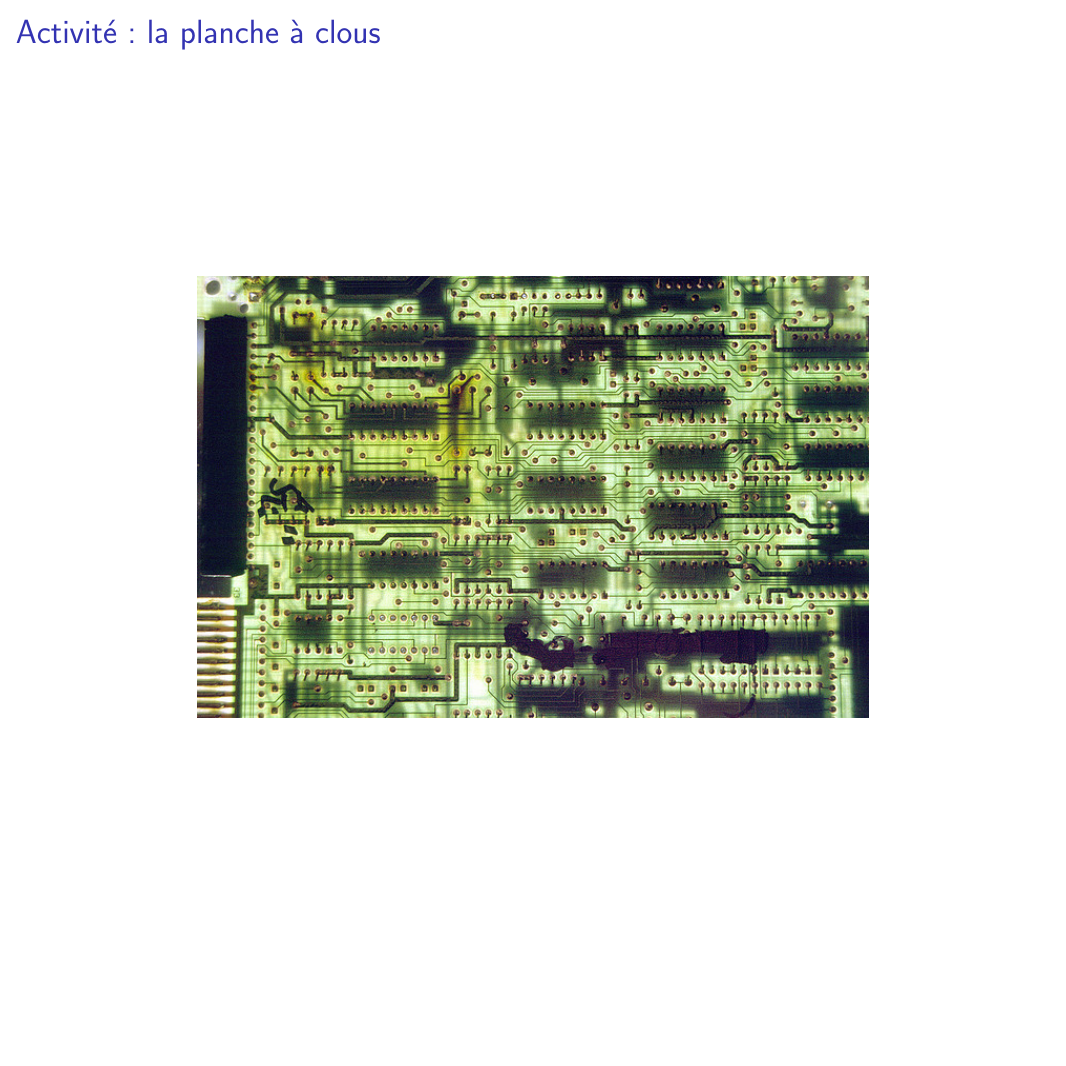
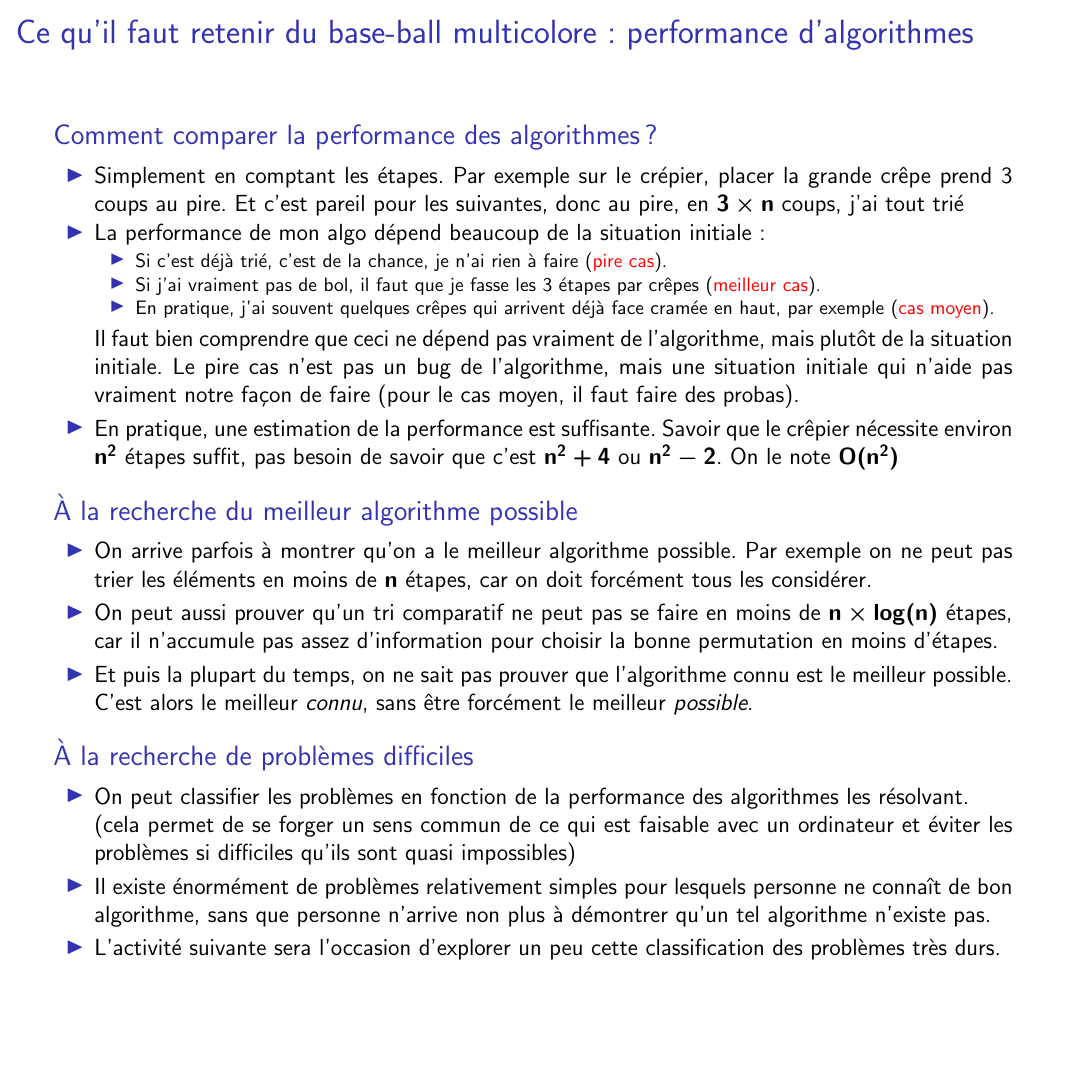
Before and after one commit to InfoSansOrdi/CSIRL, LaTeX slides (livret/CSIRL.tex): page 14 of 16 before the commit and page 14 of 17 after it. Compiled offline with pdfLaTeX.

Commit message:
retouche l'intro générale, et face B 'performances' pour le base-ball

```diff
--- a/livret/CSIRL.tex
+++ b/livret/CSIRL.tex
@@ -1203,9 +1213,62 @@
       modèles, etc)
     \end{itemize}
   \end{block}
+\end{frame}
+%%%%%%%%%%%%%%%%%%%%%%%%%%%%%%%%%%%%%%%%%%%%%%%%%%%%%%%%%%%%%%%%%%%%%%%%%%%%%%%%%%%%%%%%%
+\begin{frame}{Ce qu'il faut retenir du base-ball multicolore: performance d'algorithmes}
+  \begin{block}{Comment comparer la performance des algorithmes?}
+    \begin{itemize}
+    \item Simplement en comptant les étapes. Par exemple sur le crépier, placer
+      la grande crêpe prend 3 coups au pire. Et c'est pareil pour les
+      suivantes, donc au pire, en $3\times n$ coups, j'ai tout trié
+    \item La performance de mon algo dépend beaucoup de la situation initiale:
+      \begin{itemize}
+      \item Si c'est déjà trié, c'est de la chance, je n'ai rien à faire
+        (\alert{pire cas}).
+      \item Si j'ai vraiment pas de bol, il faut que je fasse les 3 étapes par
+        crêpes (\alert{meilleur cas}).
+      \item En pratique, j'ai souvent quelques crêpes qui arrivent déjà face
+        cramée en haut, par exemple (\alert{cas moyen}).
+      \end{itemize}
+      Il faut bien comprendre que ceci ne dépend pas vraiment de l'algorithme,
+      mais plutôt de la situation initiale. Le pire cas n'est pas un bug de
+      l'algorithme, mais une situation initiale qui n'aide pas vraiment notre
+      façon de faire (pour le cas moyen, il faut faire des probas).
+    \item En pratique, une estimation de la performance est suffisante. Savoir
+      que le crêpier nécessite environ $n^2$ étapes suffit, pas besoin de
+      savoir que c'est $n^2+4$ ou $n^2-2$. On le note $O(n^2)$
+    \end{itemize}
+  \end{block}
 
+  \begin{block}{À la recherche du meilleur algorithme possible}
+    \begin{itemize}
+    \item On arrive parfois à montrer qu'on a le meilleur algorithme
+      possible. Par exemple on ne peut pas trier les éléments en moins de $n$
+      étapes, car on doit forcément tous les considérer.
+    \item On peut aussi prouver qu'un tri comparatif ne peut pas se faire en
+      moins de $n\times log(n)$ étapes, car il n'accumule pas assez
+      d'information pour choisir la bonne permutation en moins d'étapes.
+    \item Et puis la plupart du temps, on ne sait pas prouver que l'algorithme
+      connu est le meilleur possible.  C'est alors le meilleur \textit{connu},
+      sans être forcément le meilleur \textit{possible}.
+    \end{itemize}
+  \end{block}
+
+  \begin{block}{À la recherche de problèmes difficiles}
+    \begin{itemize}
+    \item On peut classifier les problèmes en fonction de la performance des
+      algorithmes les résolvant. \\
+      (cela permet de se forger un sens commun de ce qui est faisable avec un
+      ordinateur et éviter les problèmes si difficiles qu'ils sont quasi impossibles)
+    \item Il existe énormément de problèmes relativement simples pour lesquels
+      personne ne connaît de bon algorithme, sans que personne n'arrive non plus à
+      démontrer qu'un tel algorithme n'existe pas.
+    \item L'activité suivante sera l'occasion d'explorer un peu cette
+      classification des problèmes très durs.
+    \end{itemize}
+  \end{block}
 \end{frame}
-
+%%%%%%%%%%%%%%%%%%%%%%%%%%%%%%%%%%%%%%%%%%%%%%%%%%%%%%%%%%%%%%%%%%%%%%%%%%%%%%%%%%%%%%%%%
 \begin{frame}{Activité: la planche à clous}
 
   \centerline{\includegraphics[width=.7\linewidth]{img/electric_city.jpg}\label{img:electric:city}}
```
Also changed, not shown: livret/CSIRL.tex (23 more changed lines).
